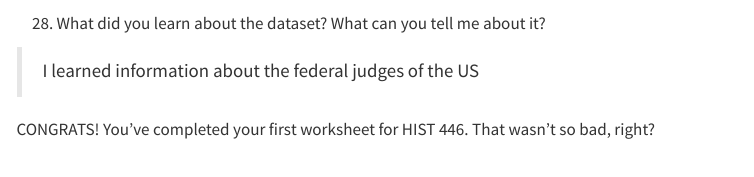
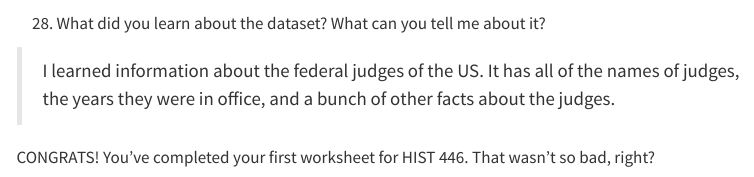
Before and after one commit to jhuneryager/HIST446-Worksheets, a Quarto document (1-RBasics.qmd): the page in a window 1100 px wide, from 13420 px down. Rendered offline with R 4.5, knitr and Pandoc in place of Quarto, with nearby package versions; some code elsewhere in the file could not run offline; menus at the side of the page are left out.

Commit message:
Final Answer

```diff
--- a/1-RBasics.qmd
+++ b/1-RBasics.qmd
@@ -428,9 +428,7 @@ head(judges$FirstName)
 
 (@) What did you learn about the dataset? What can you tell me about it?
 
-> I learned information about the federal judges of the US
-
-
+> I learned information about the federal judges of the US. It has all of the names of judges, the years they were in office, and a bunch of other facts about the judges.
 
 
 CONGRATS! You've completed your first worksheet for HIST 446. That wasn't so bad, right?
```
